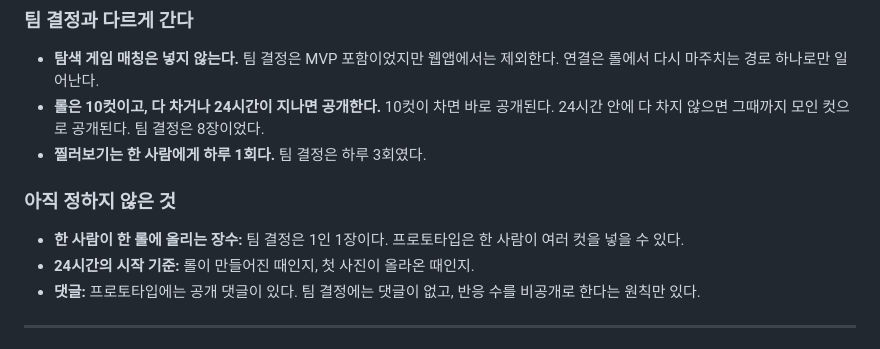
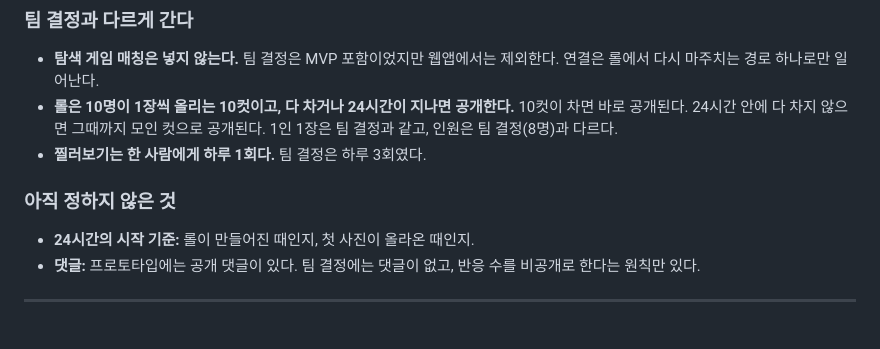
Before and after one commit to bobo33772-blip/fillmine, a Markdown page: docs/decisions.md, the part around the change. GitHub-like rendering.

```diff
--- a/docs/decisions.md
+++ b/docs/decisions.md
@@ -28,12 +28,11 @@
 ### 팀 결정과 다르게 간다
 
 - **탐색 게임 매칭은 넣지 않는다.** 팀 결정은 MVP 포함이었지만 웹앱에서는 제외한다. 연결은 롤에서 다시 마주치는 경로 하나로만 일어난다.
-- **롤은 10컷이고, 다 차거나 24시간이 지나면 공개한다.** 10컷이 차면 바로 공개된다. 24시간 안에 다 차지 않으면 그때까지 모인 컷으로 공개된다. 팀 결정은 8장이었다.
+- **롤은 10명이 1장씩 올리는 10컷이고, 다 차거나 24시간이 지나면 공개한다.** 10컷이 차면 바로 공개된다. 24시간 안에 다 차지 않으면 그때까지 모인 컷으로 공개된다. 1인 1장은 팀 결정과 같고, 인원은 팀 결정(8명)과 다르다.
 - **찔러보기는 한 사람에게 하루 1회다.** 팀 결정은 하루 3회였다.
 
 ### 아직 정하지 않은 것
 
-- **한 사람이 한 롤에 올리는 장수:** 팀 결정은 1인 1장이다. 프로토타입은 한 사람이 여러 컷을 넣을 수 있다.
 - **24시간의 시작 기준:** 롤이 만들어진 때인지, 첫 사진이 올라온 때인지.
 - **댓글:** 프로토타입에는 공개 댓글이 있다. 팀 결정에는 댓글이 없고, 반응 수를 비공개로 한다는 원칙만 있다.
 
```
Also changed, not shown: README.md (+2 -2 lines).
